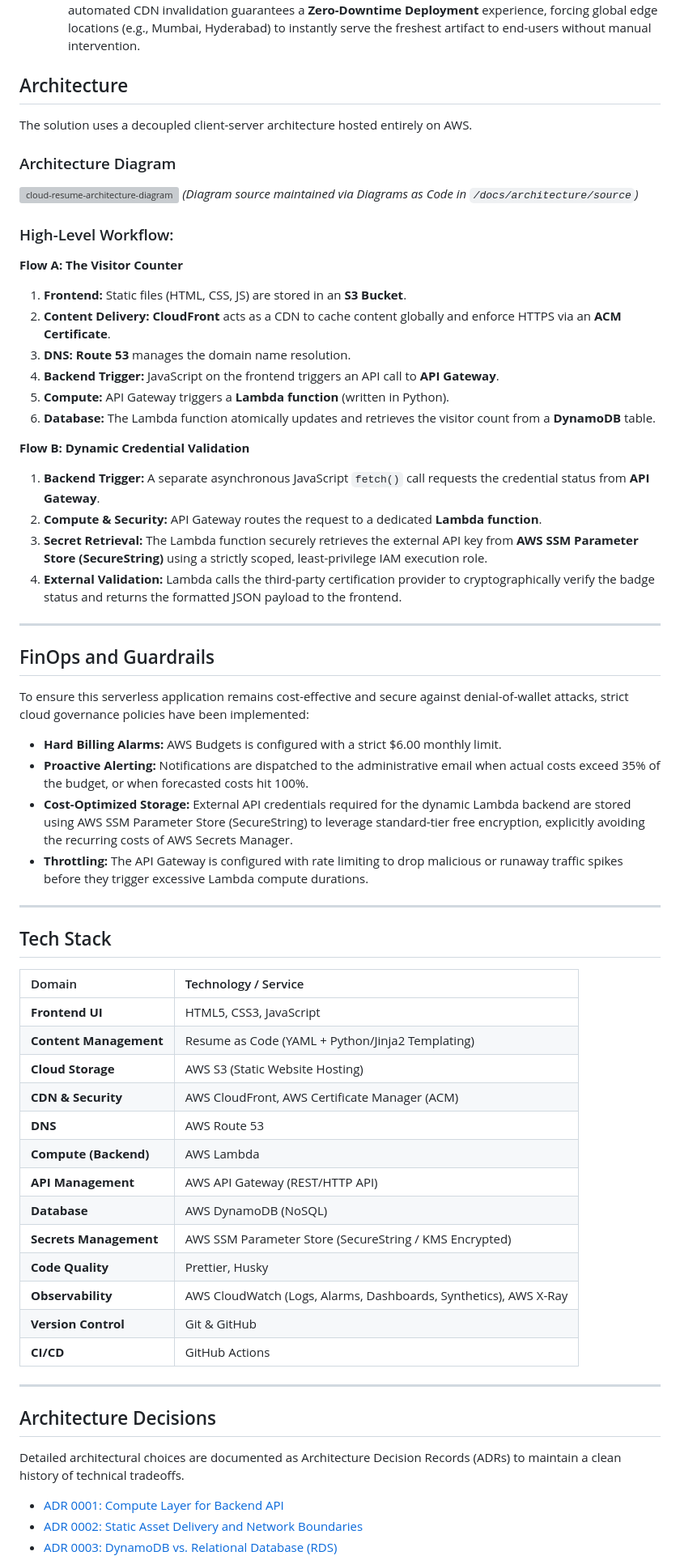
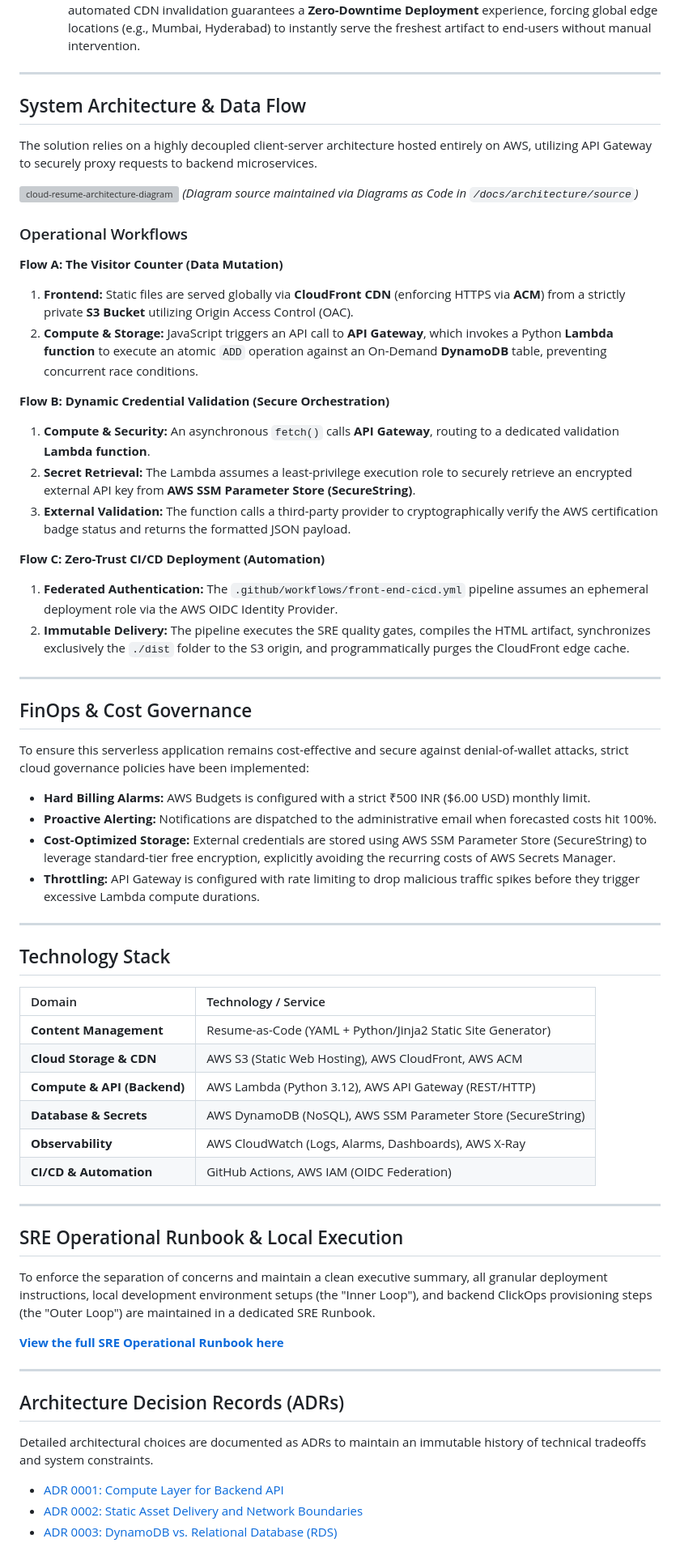
Before and after one commit to VikramBabariya/cloud-resume, a Markdown page: README.md, the part around one of its changes. Shown at 81% size. Drawn GitHub-style; grey boxes are pictures that could not be loaded.

Commit message:
docs: refactor README.md to improve project overview, clarify architecture workflows, and refine terminology

```diff
--- a/README.md
+++ b/README.md
@@ -25,69 +25,70 @@ This project transcends a standard static website by operating as a fully automa
   - _Implementation:_ The custom Python compilation engine performs Critical CSS Injection directly into the HTML `<head>`, eliminating render-blocking network requests. Post-deployment, the pipeline executes a mandatory `cloudfront create-invalidation` command.
   - _Strategic Value:_ This ensures top-tier **Time To First Contentful Paint (TTFCP)** performance metrics. The automated CDN invalidation guarantees a **Zero-Downtime Deployment** experience, forcing global edge locations (e.g., Mumbai, Hyderabad) to instantly serve the freshest artifact to end-users without manual intervention.
 
-## Architecture
+---
 
-The solution uses a decoupled client-server architecture hosted entirely on AWS.
+## System Architecture & Data Flow
 
-### Architecture Diagram
+The solution relies on a highly decoupled client-server architecture hosted entirely on AWS, utilizing API Gateway to securely proxy requests to backend microservices.
 
 ![cloud-resume-architecture-diagram](/docs/architecture/export/system-design.png)
 _(Diagram source maintained via Diagrams as Code in `/docs/architecture/source`)_
 
-### High-Level Workflow:
+### Operational Workflows
 
-**Flow A: The Visitor Counter**
+**Flow A: The Visitor Counter (Data Mutation)**
 
-1.  **Frontend:** Static files (HTML, CSS, JS) are stored in an **S3 Bucket**.
-2.  **Content Delivery:** **CloudFront** acts as a CDN to cache content globally and enforce HTTPS via an **ACM Certificate**.
-3.  **DNS:** **Route 53** manages the domain name resolution.
-4.  **Backend Trigger:** JavaScript on the frontend triggers an API call to **API Gateway**.
-5.  **Compute:** API Gateway triggers a **Lambda function** (written in Python).
-6.  **Database:** The Lambda function atomically updates and retrieves the visitor count from a **DynamoDB** table.
+1. **Frontend:** Static files are served globally via **CloudFront CDN** (enforcing HTTPS via **ACM**) from a strictly private **S3 Bucket** utilizing Origin Access Control (OAC).
+2. **Compute & Storage:** JavaScript triggers an API call to **API Gateway**, which invokes a Python **Lambda function** to execute an atomic `ADD` operation against an On-Demand **DynamoDB** table, preventing concurrent race conditions.
 
-**Flow B: Dynamic Credential Validation**
+**Flow B: Dynamic Credential Validation (Secure Orchestration)**
 
-1.  **Backend Trigger:** A separate asynchronous JavaScript `fetch()` call requests the credential status from **API Gateway**.
-2.  **Compute & Security:** API Gateway routes the request to a dedicated **Lambda function**.
-3.  **Secret Retrieval:** The Lambda function securely retrieves the external API key from **AWS SSM Parameter Store (SecureString)** using a strictly scoped, least-privilege IAM execution role.
-4.  **External Validation:** Lambda calls the third-party certification provider to cryptographically verify the badge status and returns the formatted JSON payload to the frontend.
+1. **Compute & Security:** An asynchronous `fetch()` calls **API Gateway**, routing to a dedicated validation **Lambda function**.
+2. **Secret Retrieval:** The Lambda assumes a least-privilege execution role to securely retrieve an encrypted external API key from **AWS SSM Parameter Store (SecureString)**.
+3. **External Validation:** The function calls a third-party provider to cryptographically verify the AWS certification badge status and returns the formatted JSON payload.
+
+**Flow C: Zero-Trust CI/CD Deployment (Automation)**
+
+1. **Federated Authentication:** The `.github/workflows/front-end-cicd.yml` pipeline assumes an ephemeral deployment role via the AWS OIDC Identity Provider.
+2. **Immutable Delivery:** The pipeline executes the SRE quality gates, compiles the HTML artifact, synchronizes exclusively the `./dist` folder to the S3 origin, and programmatically purges the CloudFront edge cache.
 
 ---
 
-## FinOps and Guardrails
+## FinOps & Cost Governance
 
 To ensure this serverless application remains cost-effective and secure against denial-of-wallet attacks, strict cloud governance policies have been implemented:
 
-- **Hard Billing Alarms:** AWS Budgets is configured with a strict $6.00 monthly limit.
-- **Proactive Alerting:** Notifications are dispatched to the administrative email when actual costs exceed 35% of the budget, or when forecasted costs hit 100%.
-- **Cost-Optimized Storage:** External API credentials required for the dynamic Lambda backend are stored using AWS SSM Parameter Store (SecureString) to leverage standard-tier free encryption, explicitly avoiding the recurring costs of AWS Secrets Manager.
-- **Throttling:** The API Gateway is configured with rate limiting to drop malicious or runaway traffic spikes before they trigger excessive Lambda compute durations.
+- **Hard Billing Alarms:** AWS Budgets is configured with a strict ₹500 INR ($6.00 USD) monthly limit.
+- **Proactive Alerting:** Notifications are dispatched to the administrative email when forecasted costs hit 100%.
+- **Cost-Optimized Storage:** External credentials are stored using AWS SSM Parameter Store (SecureString) to leverage standard-tier free encryption, explicitly avoiding the recurring costs of AWS Secrets Manager.
+- **Throttling:** API Gateway is configured with rate limiting to drop malicious traffic spikes before they trigger excessive Lambda compute durations.
 
 ---
 
-## Tech Stack
+## Technology Stack
 
-| Domain                 | Technology / Service                                             |
-| :--------------------- | :--------------------------------------------------------------- |
-| **Frontend UI**        | HTML5, CSS3, JavaScript                                          |
-| **Content Management** | Resume as Code (YAML + Python/Jinja2 Templating)                 |
-| **Cloud Storage**      | AWS S3 (Static Website Hosting)                                  |
-| **CDN & Security**     | AWS CloudFront, AWS Certificate Manager (ACM)                    |
-| **DNS**                | AWS Route 53                                                     |
-| **Compute (Backend)**  | AWS Lambda                                                       |
-| **API Management**     | AWS API Gateway (REST/HTTP API)                                  |
-| **Database**           | AWS DynamoDB (NoSQL)                                             |
-| **Secrets Management** | AWS SSM Parameter Store (SecureString / KMS Encrypted)           |
-| **Code Quality**       | Prettier, Husky                                                  |
-| **Observability**      | AWS CloudWatch (Logs, Alarms, Dashboards, Synthetics), AWS X-Ray |
-| **Version Control**    | Git & GitHub                                                     |
-| **CI/CD**              | GitHub Actions                                                   |
+| Domain                      | Technology / Service                                         |
+| :-------------------------- | :----------------------------------------------------------- |
+| **Content Management**      | Resume-as-Code (YAML + Python/Jinja2 Static Site Generator)  |
+| **Cloud Storage & CDN**     | AWS S3 (Static Web Hosting), AWS CloudFront, AWS ACM         |
+| **Compute & API (Backend)** | AWS Lambda (Python 3.12), AWS API Gateway (REST/HTTP)        |
+| **Database & Secrets**      | AWS DynamoDB (NoSQL), AWS SSM Parameter Store (SecureString) |
+| **Observability**           | AWS CloudWatch (Logs, Alarms, Dashboards), AWS X-Ray         |
+| **CI/CD & Automation**      | GitHub Actions, AWS IAM (OIDC Federation)                    |
 
 ---
 
-## Architecture Decisions
+## SRE Operational Runbook & Local Execution
 
-Detailed architectural choices are documented as Architecture Decision Records (ADRs) to maintain a clean history of technical tradeoffs.
+To enforce the separation of concerns and maintain a clean executive summary, all granular deployment instructions, local development environment setups (the "Inner Loop"), and backend ClickOps provisioning steps (the "Outer Loop") are maintained in a dedicated SRE Runbook.
+
+**[View the full SRE Operational Runbook here](docs/RUNBOOK.md)**
+
+---
+
+## Architecture Decision Records (ADRs)
+
+Detailed architectural choices are documented as ADRs to maintain an immutable history of technical tradeoffs and system constraints.
 
 - [ADR 0001: Compute Layer for Backend API](docs/adr/0001-serverless-compute-layer.md)
 - [ADR 0002: Static Asset Delivery and Network Boundaries](docs/adr/0002-network-boundaries-and-cdn.md)
```
Also changed, not shown: other parts of README.md (+11 -135 lines).
